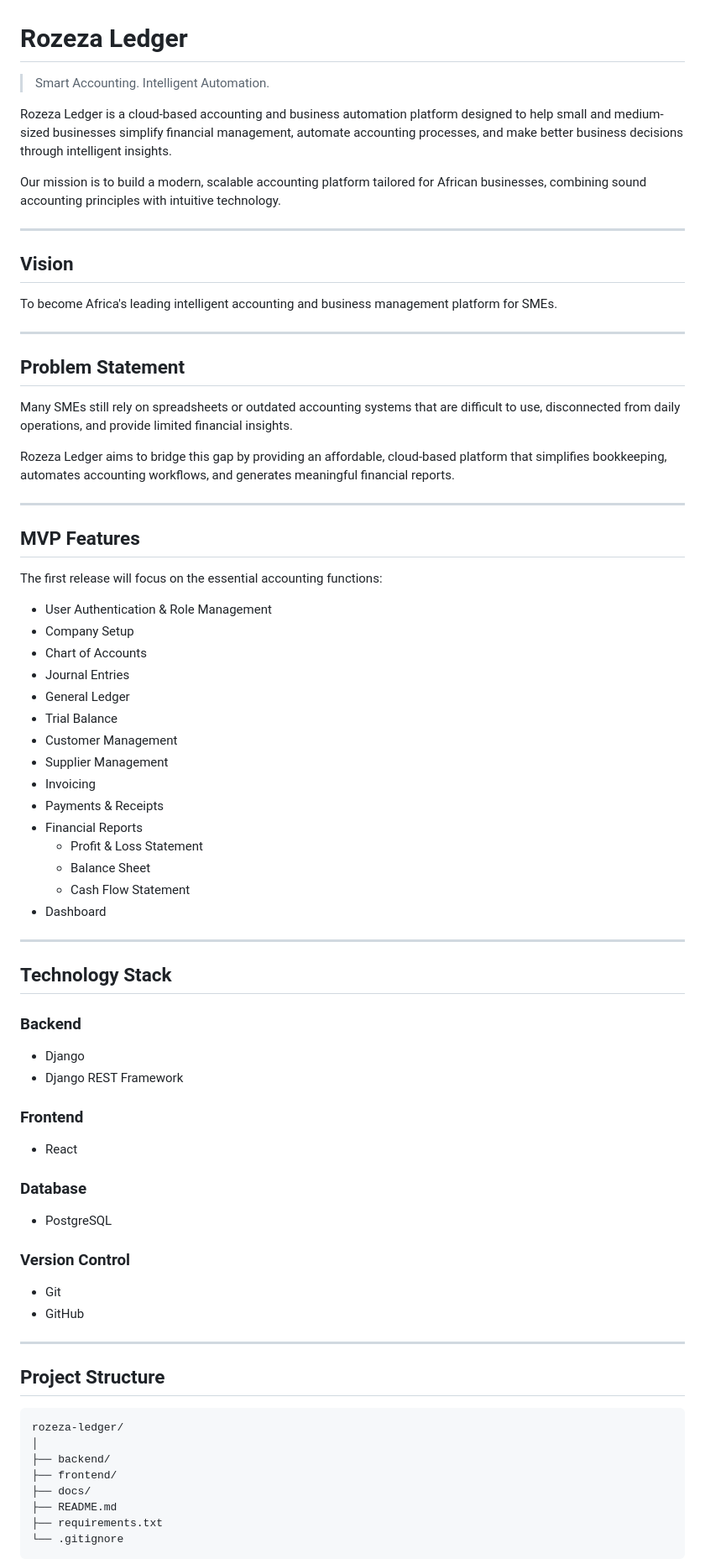
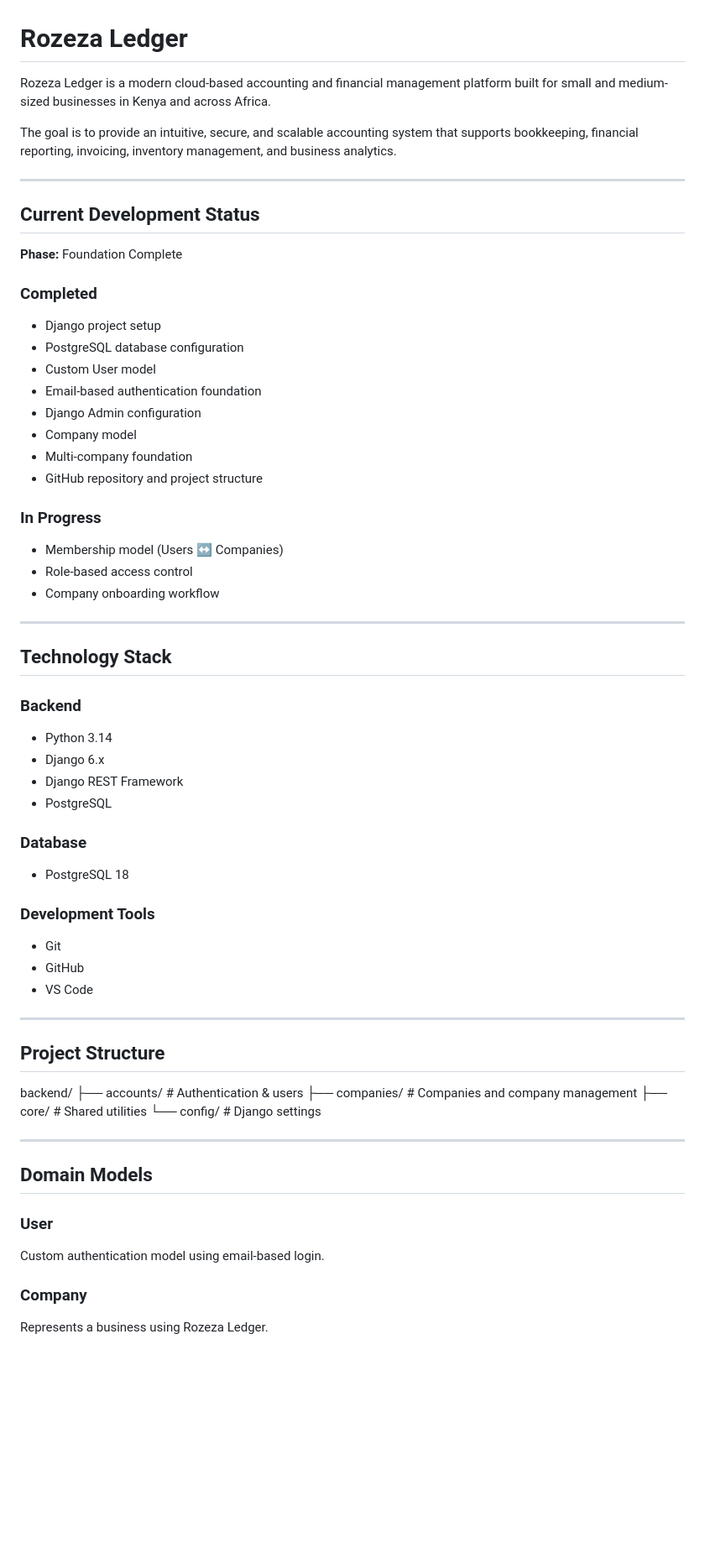
Before and after one commit to RosemaryOjwang/rozeza-ledger, a Markdown page: README.md, the part around one of its changes. Shown at 84% size. GitHub-like rendering; blank space fills up the shorter version.

````diff
--- a/README.md
+++ b/README.md
@@ -1,76 +1,65 @@
 # Rozeza Ledger
 
-> Smart Accounting. Intelligent Automation.
+Rozeza Ledger is a modern cloud-based accounting and financial management platform built for small and medium-sized businesses in Kenya and across Africa.
 
-Rozeza Ledger is a cloud-based accounting and business automation platform designed to help small and medium-sized businesses simplify financial management, automate accounting processes, and make better business decisions through intelligent insights.
-
-Our mission is to build a modern, scalable accounting platform tailored for African businesses, combining sound accounting principles with intuitive technology.
+The goal is to provide an intuitive, secure, and scalable accounting system that supports bookkeeping, financial reporting, invoicing, inventory management, and business analytics.
 
 ---
 
-## Vision
+## Current Development Status
 
-To become Africa's leading intelligent accounting and business management platform for SMEs.
+**Phase:** Foundation Complete
 
----
+### Completed
+- Django project setup
+- PostgreSQL database configuration
+- Custom User model
+- Email-based authentication foundation
+- Django Admin configuration
+- Company model
+- Multi-company foundation
+- GitHub repository and project structure
 
-## Problem Statement
-
-Many SMEs still rely on spreadsheets or outdated accounting systems that are difficult to use, disconnected from daily operations, and provide limited financial insights.
-
-Rozeza Ledger aims to bridge this gap by providing an affordable, cloud-based platform that simplifies bookkeeping, automates accounting workflows, and generates meaningful financial reports.
-
----
-
-## MVP Features
-
-The first release will focus on the essential accounting functions:
-
-- User Authentication & Role Management
-- Company Setup
-- Chart of Accounts
-- Journal Entries
-- General Ledger
-- Trial Balance
-- Customer Management
-- Supplier Management
-- Invoicing
-- Payments & Receipts
-- Financial Reports
-  - Profit & Loss Statement
-  - Balance Sheet
-  - Cash Flow Statement
-- Dashboard
+### In Progress
+- Membership model (Users ↔ Companies)
+- Role-based access control
+- Company onboarding workflow
 
 ---
 
 ## Technology Stack
 
 ### Backend
-- Django
+- Python 3.14
+- Django 6.x
 - Django REST Framework
-
-### Frontend
-- React
+- PostgreSQL
 
 ### Database
-- PostgreSQL
+- PostgreSQL 18
 
-### Version Control
+### Development Tools
 - Git
 - GitHub
+- VS Code
 
 ---
 
 ## Project Structure
 
-```
-rozeza-ledger/
-│
-├── backend/
-├── frontend/
-├── docs/
-├── README.md
-├── requirements.txt
-└── .gitignore
-```
+backend/
+├── accounts/          # Authentication & users
+├── companies/         # Companies and company management
+├── core/              # Shared utilities
+└── config/            # Django settings
+
+---
+
+## Domain Models
+
+### User
+Custom authentication model using email-based login.
+
+### Company
+Represents a business using Rozeza Ledger.
+
````
Also changed, not shown: other parts of README.md (+85 -66 lines).
